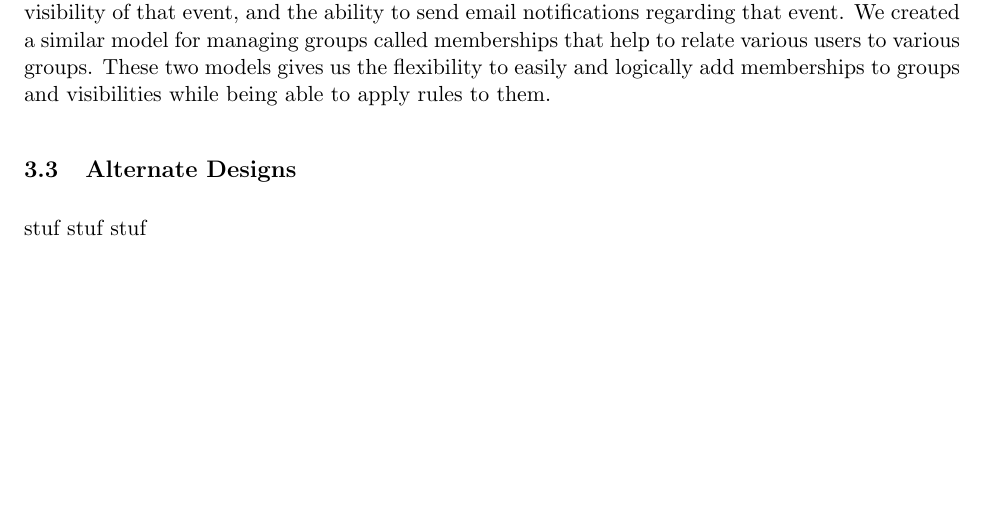
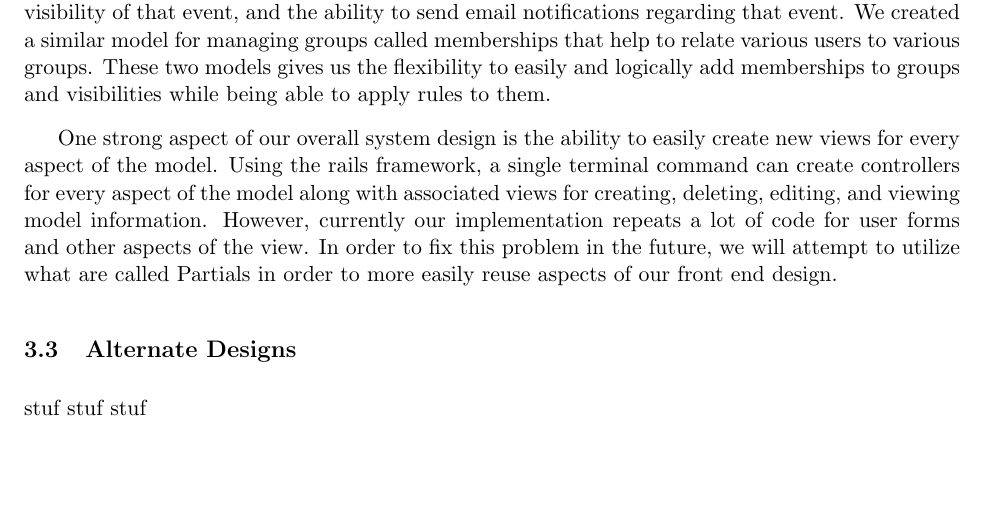
Before and after one commit to henriquemoraes8/EdgeCalOnRails, a LaTeX document (Documentation/Analysis.tex): part of page 3 of 6, cut so that both start at the same text, the shorter picture padded with empty space. Compiled offline with pdfLaTeX.

Commit message:
More analsysis shit

```diff
--- a/Documentation/Analysis.tex
+++ b/Documentation/Analysis.tex
@@ -111,6 +111,8 @@ stuf stuf stuf
 
 As a result of utilizing the Ruby on Rails framework, we separated our program into four distinct large scale sections: the Model, View, Controller, and Database.  A majority of our first evolution design consisted of developing our models and database schemas from the model.  In the design of our model, we wanted to make sure that each component we created could have a clear relationship to every other component that was necessary in the design requirements.  In order to make these relationships flexible and dynamic, we took to heart a computer science principle that has been driven into us by many of our professors: the solution in a level of indirection.  One key idea that we believe helps significantly with easily allowing one user to follow another user's calendar is the subscription model.  Instead of directly associating a list of other users and events of those other users that a single user can view on the calendar, we gave each user many subscriptions that cleanly encapsulate the subscribing user, the user being subscribed to, the event being subscribed to, the visibility of that event, and the ability to send email notifications regarding that event.  We created a similar model for managing groups called memberships that help to relate various users to various groups.  These two models gives us the flexibility to easily and logically add memberships to groups and visibilities while being able to apply rules to them.
 
+One strong aspect of our overall system design is the ability to easily create new views for every aspect of the model.  Using the rails framework, a single terminal command can create controllers for every aspect of the model along with associated views for creating, deleting, editing, and viewing model information.  However, currently our implementation repeats a lot of code for user forms and other aspects of the view.  In order to fix this problem in the future, we will attempt to utilize what are called Partials in order to more easily reuse aspects of our front end design.
+
 \subsection{Alternate Designs}
 
 stuf stuf stuf
```
Also changed, not shown: Documentation/Analysis.pdf, 4 other files.
